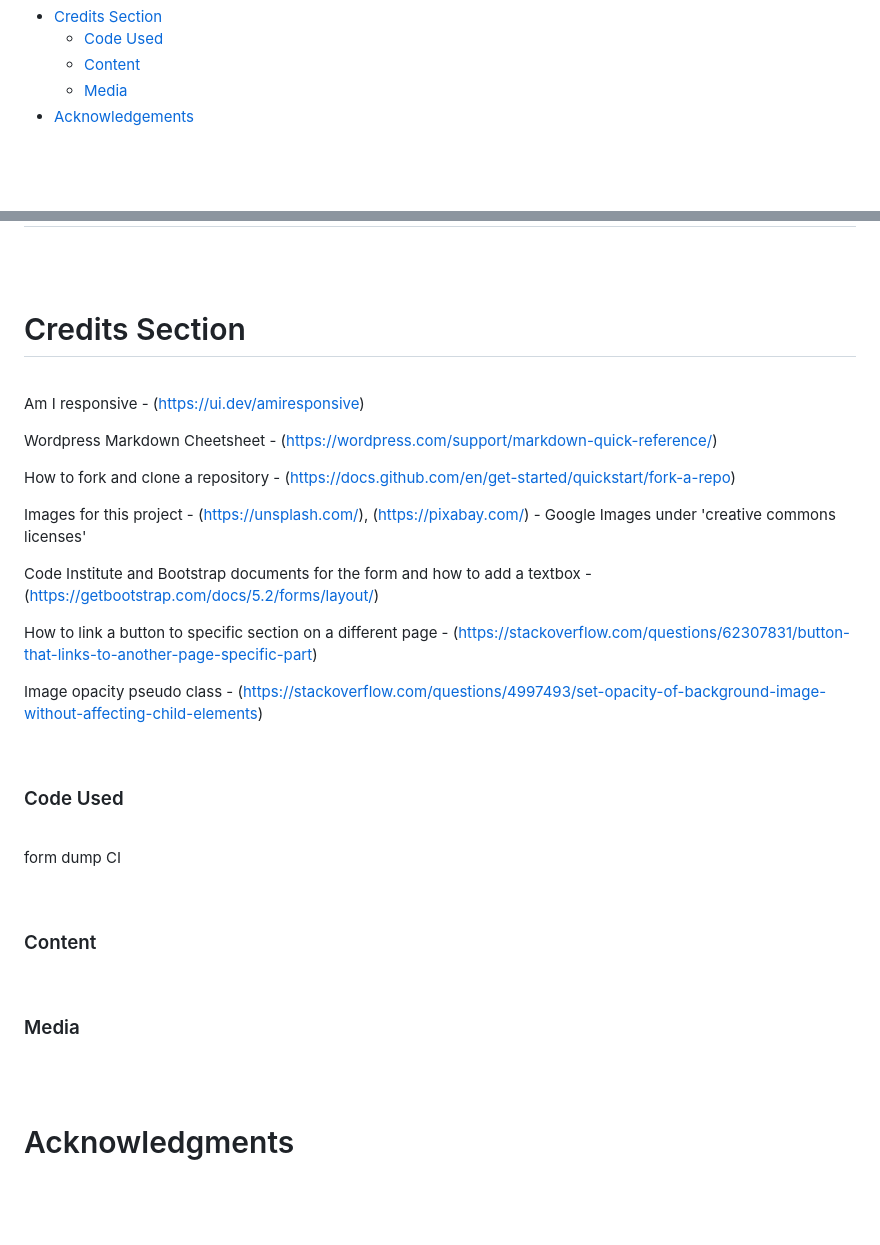
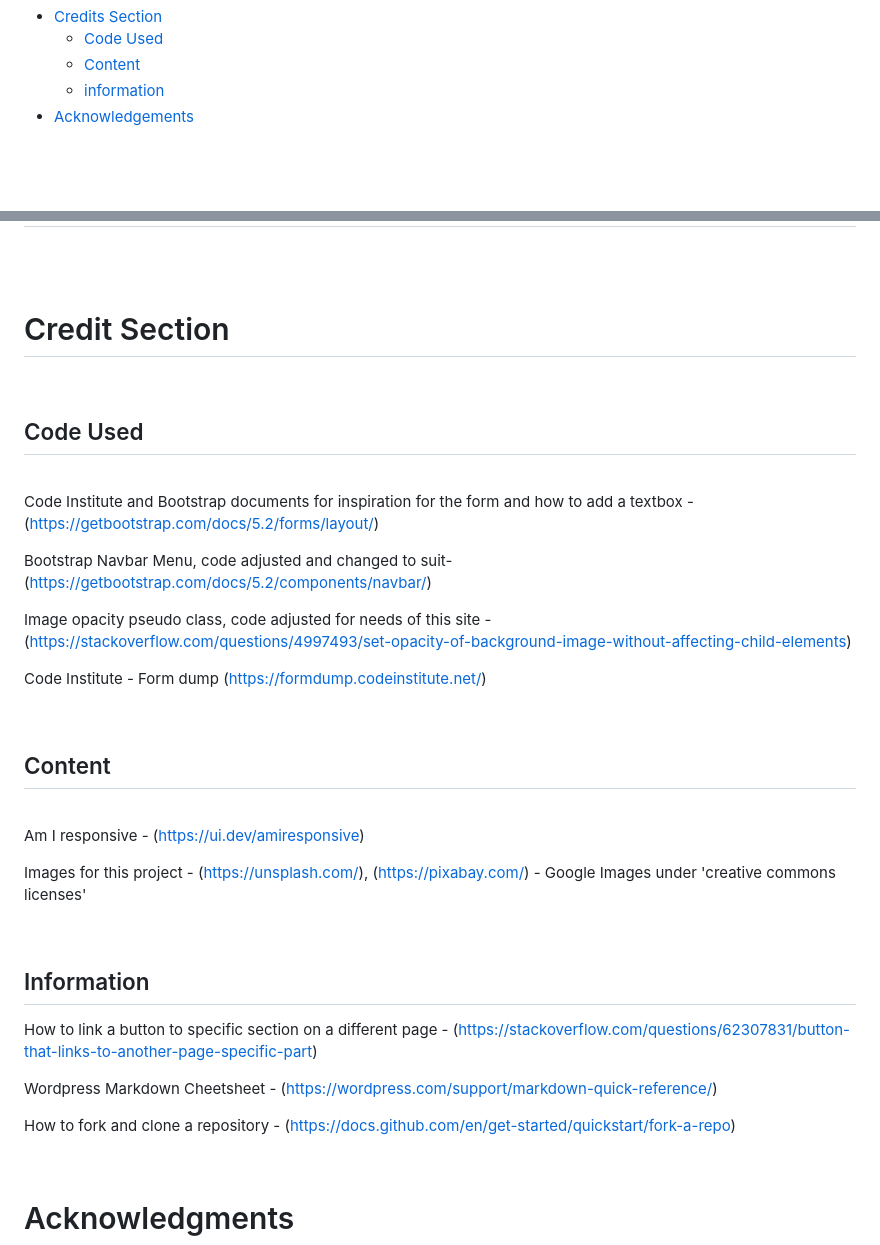
Before and after one commit to louisejones101/Radstone-livery-stables-Milestone1, a Markdown page: README.md, 2 parts joined by grey strips. Rendered like a GitHub page; blank space fills up the shorter version.

Commit message:
more references added to the credit section in README

```diff
--- a/README.md
+++ b/README.md
@@ -46,7 +46,7 @@ This website was designed based on a fictious livery yard as part of the Code In
 * [Credits Section](#credits-section)
   * [Code Used](#code-used)
   * [Content](#content)
-  * [Media](#media)
+  * [information](#information)
 * [Acknowledgements](#acknowledgments)
 
 <br>
@@ -339,43 +339,42 @@ How to clone the repository:-
 <br>
 <br>
 
-# Credits Section
+# Credit Section
+
+<br>
+
+## Code Used
+
+<br>
+
+Code Institute and Bootstrap documents for inspiration for the form and how to add a textbox - (https://getbootstrap.com/docs/5.2/forms/layout/)
+
+Bootstrap Navbar Menu, code adjusted and changed to suit- (https://getbootstrap.com/docs/5.2/components/navbar/)
+
+Image opacity pseudo class, code adjusted for needs of this site - (https://stackoverflow.com/questions/4997493/set-opacity-of-background-image-without-affecting-child-elements)
+
+Code Institute - Form dump (https://formdump.codeinstitute.net/)
+
+<br>
+
+## Content
 
 <br>
 
 Am I responsive - (https://ui.dev/amiresponsive)
 
+Images for this project - (https://unsplash.com/), (https://pixabay.com/) - Google Images under 'creative commons licenses'
+
+<br>
+
+## Information
+
+How to link a button to specific section on a different page - (https://stackoverflow.com/questions/62307831/button-that-links-to-another-page-specific-part)
+
 Wordpress Markdown Cheetsheet - (https://wordpress.com/support/markdown-quick-reference/)
 
 How to fork and clone a repository - (https://docs.github.com/en/get-started/quickstart/fork-a-repo)
 
-Images for this project - (https://unsplash.com/), (https://pixabay.com/) - Google Images under 'creative commons licenses'
-
-Code Institute and Bootstrap documents for the form and how to add a textbox - (https://getbootstrap.com/docs/5.2/forms/layout/)
-
-How to link a button to specific section on a different page - (https://stackoverflow.com/questions/62307831/button-that-links-to-another-page-specific-part)
-
-Image opacity pseudo class - (https://stackoverflow.com/questions/4997493/set-opacity-of-background-image-without-affecting-child-elements)
-
-
-
-<br>
-
-### Code Used
-
-<br>
-
-form dump CI
-
-<br>
-
-### Content
-
-<br>
-
-### Media
-
-<br>
 <br>
 
 # Acknowledgments
```
